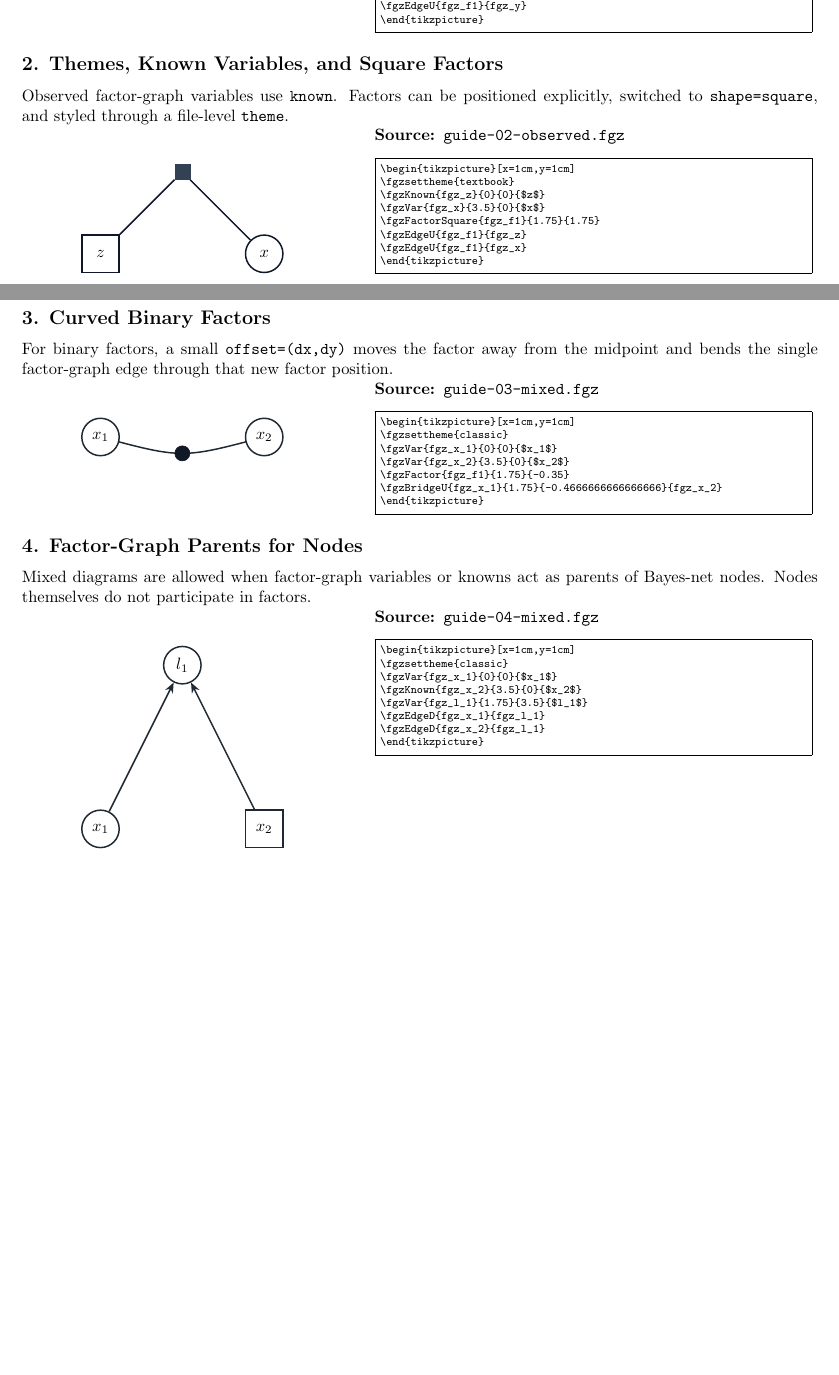
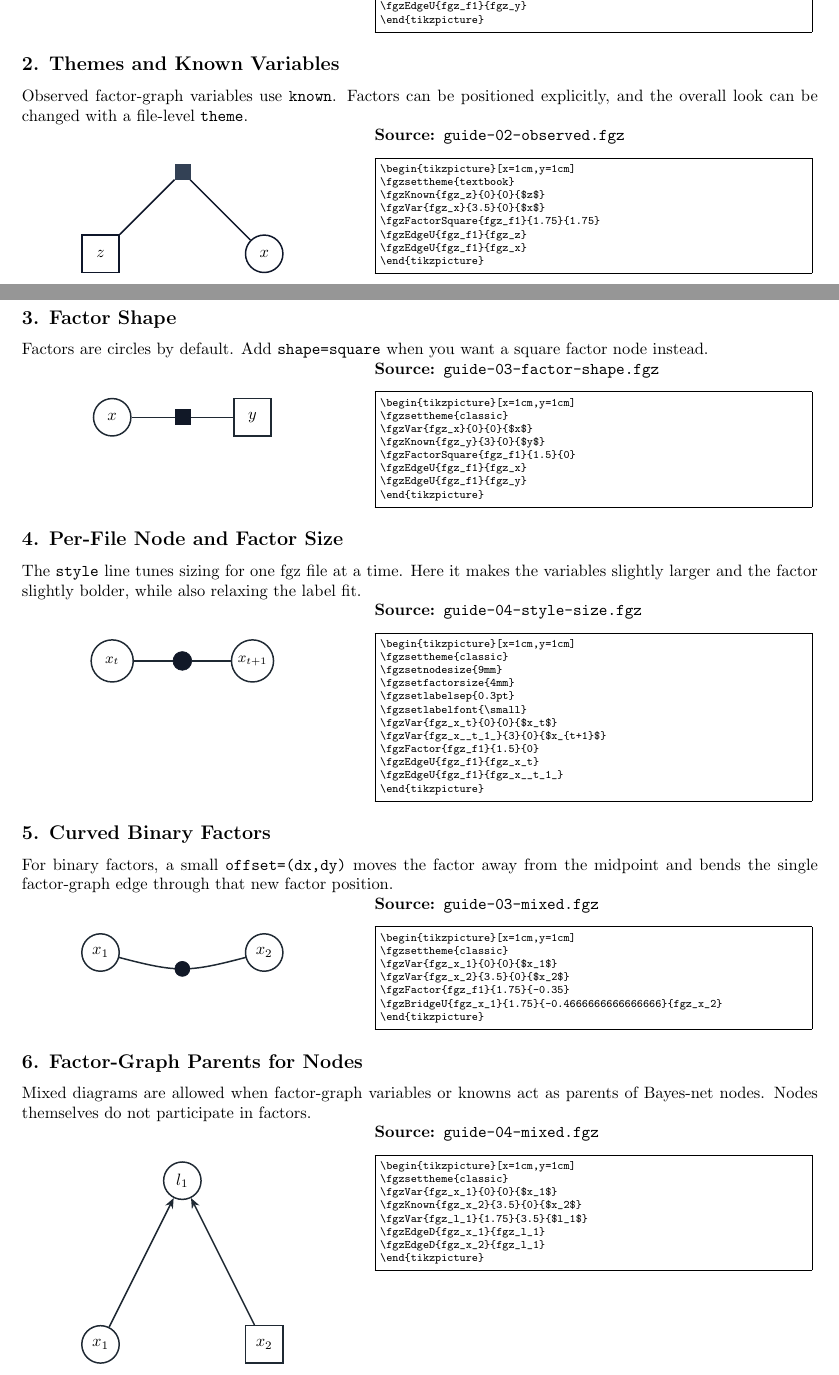
Before and after one commit to dellaert/fgz, a LaTeX problem sheet (examples/examples.tex, which reads examples/guide-03-factor-shape.fgz.tex, examples/guide-04-style-size.fgz.tex, tikz/fgz.tikz.tex): two parts of pages 1 and 2 of 6, joined at a grey line, cut so that both start at the same text, the shorter picture padded with empty space. Compiled offline with pdfLaTeX.

Commit message:
factor_size

```diff
--- a/examples/examples.tex
+++ b/examples/examples.tex
@@ -43,9 +43,9 @@ position, fgz places it halfway between the first two variables.
 \end{samepage}
 
 \Needspace{18\baselineskip}
-\subsection*{2. Themes, Known Variables, and Square Factors}
+\subsection*{2. Themes and Known Variables}
 Observed factor-graph variables use \texttt{known}. Factors can be positioned explicitly,
-switched to \texttt{shape=square}, and styled through a file-level \texttt{theme}.
+and the overall look can be changed with a file-level \texttt{theme}.
 
 \begin{samepage}
   \noindent
@@ -61,7 +61,43 @@ switched to \texttt{shape=square}, and styled through a file-level \texttt{theme
 \end{samepage}
 
 \Needspace{18\baselineskip}
-\subsection*{3. Curved Binary Factors}
+\subsection*{3. Factor Shape}
+Factors are circles by default. Add \texttt{shape=square} when you want a square factor
+node instead.
+
+\begin{samepage}
+  \noindent
+  \begin{minipage}[t]{0.41\textwidth}
+    \centering
+    \vspace{0.5cm}
+    \input{guide-03-factor-shape.fgz.tex}
+  \end{minipage}\hfill
+  \begin{minipage}[t]{0.55\textwidth}
+    \textbf{Source: \texttt{guide-03-factor-shape.fgz}}
+    \VerbatimInput[frame=single,fontsize=\scriptsize]{guide-03-factor-shape.fgz}
+  \end{minipage}
+\end{samepage}
+
+\Needspace{18\baselineskip}
+\subsection*{4. Per-File Node and Factor Size}
+The \texttt{style} line tunes sizing for one fgz file at a time. Here it makes the
+variables slightly larger and the factor slightly bolder, while also relaxing the label fit.
+
+\begin{samepage}
+  \noindent
+  \begin{minipage}[t]{0.41\textwidth}
+    \centering
+    \vspace{0.5cm}
+    \input{guide-04-style-size.fgz.tex}
+  \end{minipage}\hfill
+  \begin{minipage}[t]{0.55\textwidth}
+    \textbf{Source: \texttt{guide-04-style-size.fgz}}
+    \VerbatimInput[frame=single,fontsize=\scriptsize]{guide-04-style-size.fgz}
+  \end{minipage}
+\end{samepage}
+
+\Needspace{18\baselineskip}
+\subsection*{5. Curved Binary Factors}
 For binary factors, a small \texttt{offset=(dx,dy)} moves the factor away from the
 midpoint and bends the single factor-graph edge through that new factor position.
 
@@ -79,7 +115,7 @@ midpoint and bends the single factor-graph edge through that new factor position
 \end{samepage}
 
 \Needspace{18\baselineskip}
-\subsection*{4. Factor-Graph Parents for Nodes}
+\subsection*{6. Factor-Graph Parents for Nodes}
 Mixed diagrams are allowed when factor-graph variables or knowns act as parents of
 Bayes-net nodes. Nodes themselves do not participate in factors.
 
--- /dev/null
+++ b/examples/guide-03-factor-shape.fgz.tex
@@ -0,0 +1,8 @@
+\begin{tikzpicture}[x=1cm,y=1cm]
+\fgzsettheme{classic}
+\fgzVar{fgz_x}{0}{0}{$x$}
+\fgzKnown{fgz_y}{3}{0}{$y$}
+\fgzFactorSquare{fgz_f1}{1.5}{0}
+\fgzEdgeU{fgz_f1}{fgz_x}
+\fgzEdgeU{fgz_f1}{fgz_y}
+\end{tikzpicture}
--- /dev/null
+++ b/examples/guide-04-style-size.fgz.tex
@@ -0,0 +1,12 @@
+\begin{tikzpicture}[x=1cm,y=1cm]
+\fgzsettheme{classic}
+\fgzsetnodesize{9mm}
+\fgzsetfactorsize{4mm}
+\fgzsetlabelsep{0.3pt}
+\fgzsetlabelfont{\small}
+\fgzVar{fgz_x_t}{0}{0}{$x_t$}
+\fgzVar{fgz_x__t_1_}{3}{0}{$x_{t+1}$}
+\fgzFactor{fgz_f1}{1.5}{0}
+\fgzEdgeU{fgz_f1}{fgz_x_t}
+\fgzEdgeU{fgz_f1}{fgz_x__t_1_}
+\end{tikzpicture}
--- a/tikz/fgz.tikz.tex
+++ b/tikz/fgz.tikz.tex
@@ -15,6 +15,7 @@
 \colorlet{fgz@stroke}{fgzClassicStroke}
 \colorlet{fgz@factor}{fgzClassicFactor}
 \def\fgz@node@size{8mm}
+\def\fgz@factor@size{3.2mm}
 \def\fgz@label@sep{0pt}
 \let\fgz@label@font\relax
 
@@ -22,14 +23,15 @@
   \tikzset{
     fgz var/.style={draw=fgz@stroke, fill=white, circle, minimum size=\fgz@node@size, inner sep=\fgz@label@sep, line width=0.9pt, font=\fgz@label@font},
     fgz known/.style={draw=fgz@stroke, fill=white, rectangle, minimum size=\fgz@node@size, inner sep=\fgz@label@sep, line width=0.9pt, font=\fgz@label@font},
-    fgz factor/.style={draw=fgz@factor, fill=fgz@factor, circle, minimum size=3.2mm, inner sep=0pt},
-    fgz factor square/.style={draw=fgz@factor, fill=fgz@factor, rectangle, minimum size=3.2mm, inner sep=0pt},
+    fgz factor/.style={draw=fgz@factor, fill=fgz@factor, circle, minimum size=\fgz@factor@size, inner sep=0pt},
+    fgz factor square/.style={draw=fgz@factor, fill=fgz@factor, rectangle, minimum size=\fgz@factor@size, inner sep=0pt},
     fgz edge/.style={draw=fgz@stroke, line width=0.9pt},
     fgz edge directed/.style={fgz edge, -{Stealth[length=2.2mm,width=1.8mm]}}
   }%
 }
 
 \newcommand{\fgzsetnodesize}[1]{\def\fgz@node@size{#1}\fgz@applystyles}
+\newcommand{\fgzsetfactorsize}[1]{\def\fgz@factor@size{#1}\fgz@applystyles}
 \newcommand{\fgzsetlabelsep}[1]{\def\fgz@label@sep{#1}\fgz@applystyles}
 \newcommand{\fgzsetlabelfont}[1]{\def\fgz@label@font{#1}\fgz@applystyles}
 
```
Also changed, not shown: examples/guide-08-chain.fgz.tex (+8 -7 lines), examples/examples.tex (13 more changed lines), 9 other files.
